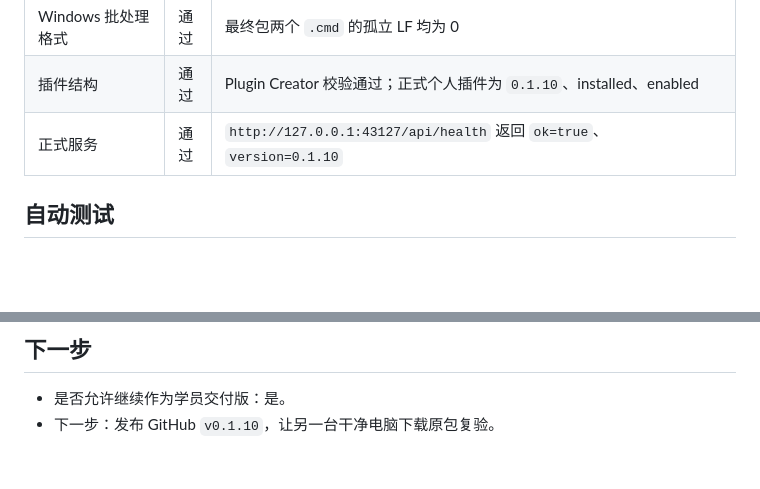
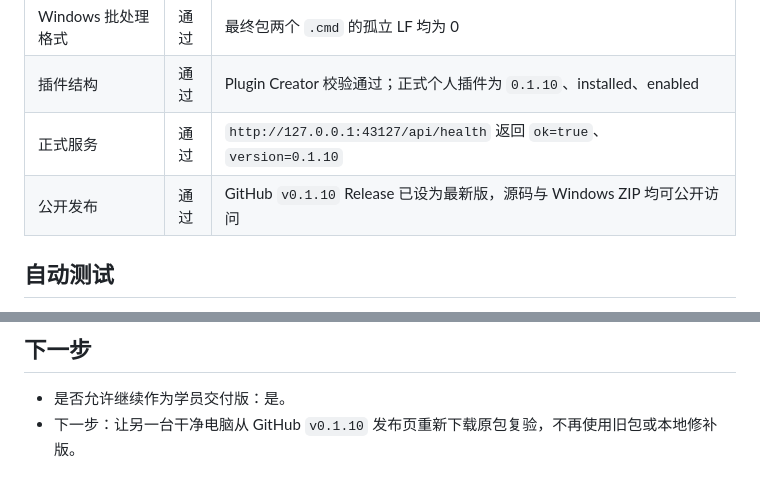
Before and after one commit to YYQ1996/storyboard-review-desk, a Markdown page: 里程碑记录/M1.7.3-20260911-Windows-App识别热修复.md, 2 parts joined by grey strips. Drawn GitHub-style; blank space fills up the shorter version.

Commit message:
Record v0.1.10 release milestone

```diff
--- a/里程碑记录/M1.7.3-20260911-Windows-App识别热修复.md
+++ b/里程碑记录/M1.7.3-20260911-Windows-App识别热修复.md
@@ -29,6 +29,7 @@
 | Windows 批处理格式 | 通过 | 最终包两个 `.cmd` 的孤立 LF 均为 0 |
 | 插件结构 | 通过 | Plugin Creator 校验通过；正式个人插件为 `0.1.10`、installed、enabled |
 | 正式服务 | 通过 | `http://127.0.0.1:43127/api/health` 返回 `ok=true`、`version=0.1.10` |
+| 公开发布 | 通过 | GitHub `v0.1.10` Release 已设为最新版，源码与 Windows ZIP 均可公开访问 |
 
 ## 自动测试
 
@@ -51,4 +52,4 @@
 ## 下一步
 
 - 是否允许继续作为学员交付版：是。
-- 下一步：发布 GitHub `v0.1.10`，让另一台干净电脑下载原包复验。
+- 下一步：让另一台干净电脑从 GitHub `v0.1.10` 发布页重新下载原包复验，不再使用旧包或本地修补版。
```
